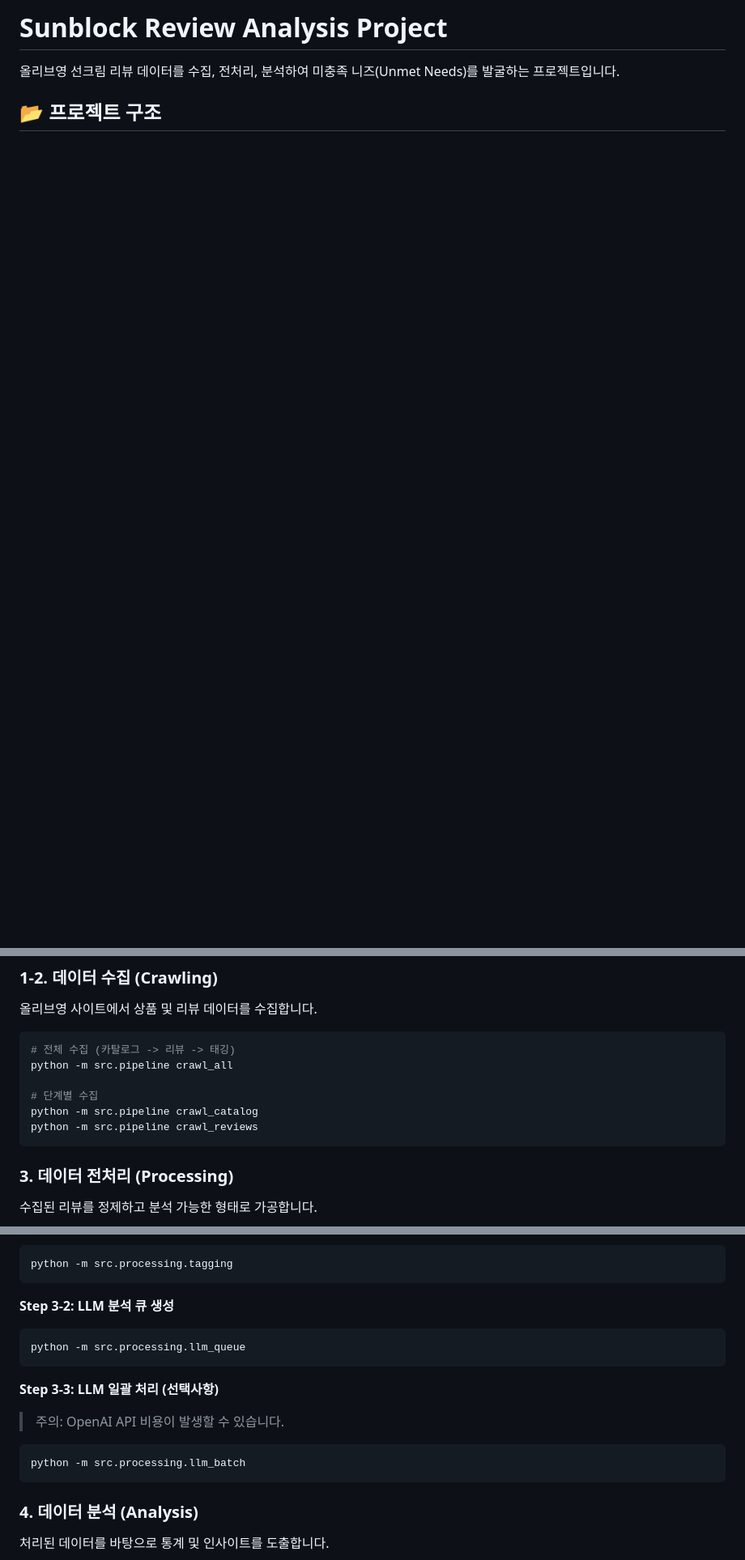
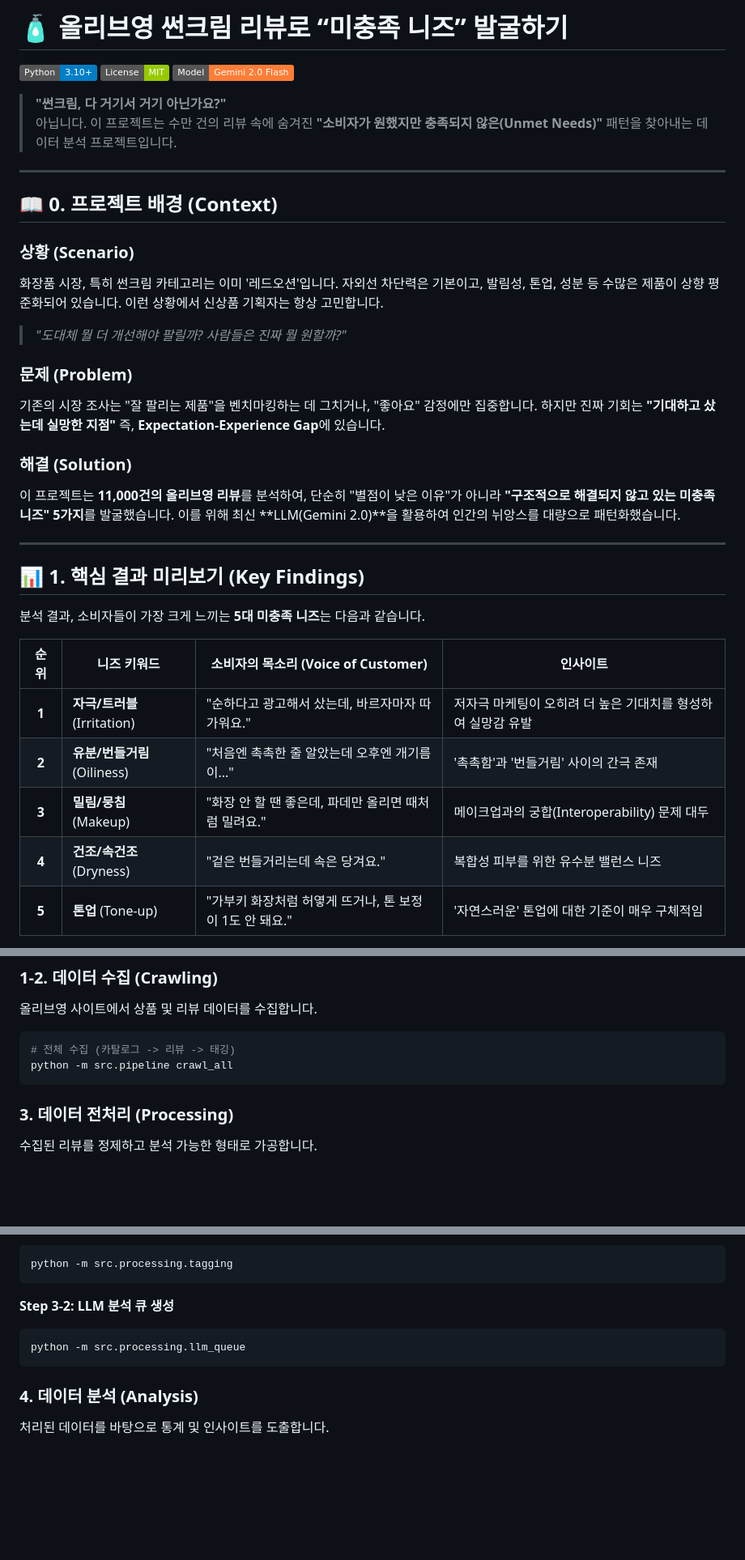
Before and after one commit to esoyeon/sunscreen-review-unmet-needs, a Markdown page: README.md, 3 parts joined by grey strips. Shown at 81% size. Rendered like a GitHub page; badges without logos; blank space fills up the shorter version.

````diff
--- a/README.md
+++ b/README.md
@@ -1,5 +1,36 @@
-# Sunblock Review Analysis Project
+# 🧴 올리브영 썬크림 리뷰로 “미충족 니즈” 발굴하기
 
-올리브영 선크림 리뷰 데이터를 수집, 전처리, 분석하여 미충족 니즈(Unmet Needs)를 발굴하는 프로젝트입니다.
+![Python](https://img.shields.io/badge/Python-3.10%2B-blue) ![License](https://img.shields.io/badge/License-MIT-green) ![Model](https://img.shields.io/badge/Model-Gemini%202.0%20Flash-orange)
 
-## 📂 프로젝트 구조
+> **"썬크림, 다 거기서 거기 아닌가요?"**
+> 아닙니다. 이 프로젝트는 수만 건의 리뷰 속에 숨겨진 **"소비자가 원했지만 충족되지 않은(Unmet Needs)"** 패턴을 찾아내는 데이터 분석 프로젝트입니다.
+
+---
+
+## 📖 0. 프로젝트 배경 (Context)
+
+### 상황 (Scenario)
+화장품 시장, 특히 썬크림 카테고리는 이미 '레드오션'입니다. 자외선 차단력은 기본이고, 발림성, 톤업, 성분 등 수많은 제품이 상향 평준화되어 있습니다. 이런 상황에서 신상품 기획자는 항상 고민합니다.
+
+> *"도대체 뭘 더 개선해야 팔릴까? 사람들은 진짜 뭘 원할까?"*
+
+### 문제 (Problem)
+기존의 시장 조사는 "잘 팔리는 제품"을 벤치마킹하는 데 그치거나, "좋아요" 감정에만 집중합니다. 하지만 진짜 기회는 **"기대하고 샀는데 실망한 지점"** 즉, **Expectation-Experience Gap**에 있습니다.
+
+### 해결 (Solution)
+이 프로젝트는 **11,000건의 올리브영 리뷰**를 분석하여, 단순히 "별점이 낮은 이유"가 아니라 **"구조적으로 해결되지 않고 있는 미충족 니즈" 5가지**를 발굴했습니다. 이를 위해 최신 **LLM(Gemini 2.0)**을 활용하여 인간의 뉘앙스를 대량으로 패턴화했습니다.
+
+---
+
+## 📊 1. 핵심 결과 미리보기 (Key Findings)
+
+분석 결과, 소비자들이 가장 크게 느끼는 **5대 미충족 니즈**는 다음과 같습니다.
+
+| 순위 | 니즈 키워드 | 소비자의 목소리 (Voice of Customer) | 인사이트 |
+|:---:|---|---|---|
+| **1** | **자극/트러블** (Irritation) | "순하다고 광고해서 샀는데, 바르자마자 따가워요." | 저자극 마케팅이 오히려 더 높은 기대치를 형성하여 실망감 유발 |
+| **2** | **유분/번들거림** (Oiliness) | "처음엔 촉촉한 줄 알았는데 오후엔 개기름이..." | '촉촉함'과 '번들거림' 사이의 간극 존재 |
+| **3** | **밀림/뭉침** (Makeup) | "화장 안 할 땐 좋은데, 파데만 올리면 때처럼 밀려요." | 메이크업과의 궁합(Interoperability) 문제 대두 |
+| **4** | **건조/속건조** (Dryness) | "겉은 번들거리는데 속은 당겨요." | 복합성 피부를 위한 유수분 밸런스 니즈 |
+| **5** | **톤업** (Tone-up) | "가부키 화장처럼 허옇게 뜨거나, 톤 보정이 1도 안 돼요." | '자연스러운' 톤업에 대한 기준이 매우 구체적임 |
+
@@ -51,10 +120,6 @@ chmod +x run_pipeline.sh
 ```bash
 # 전체 수집 (카탈로그 -> 리뷰 -> 태깅)
 python -m src.pipeline crawl_all
-
-# 단계별 수집
-python -m src.pipeline crawl_catalog
-python -m src.pipeline crawl_reviews
 ```
 
 ### 3. 데이터 전처리 (Processing)
@@ -80,12 +145,6 @@ python -m src.processing.tagging
 python -m src.processing.llm_queue
 ```
 
-**Step 3-3: LLM 일괄 처리 (선택사항)**
-> 주의: OpenAI API 비용이 발생할 수 있습니다.
-```bash
-python -m src.processing.llm_batch
-```
-
 ### 4. 데이터 분석 (Analysis)
 처리된 데이터를 바탕으로 통계 및 인사이트를 도출합니다.
 
````
Also changed, not shown: other parts of README.md (+57 -19 lines).
